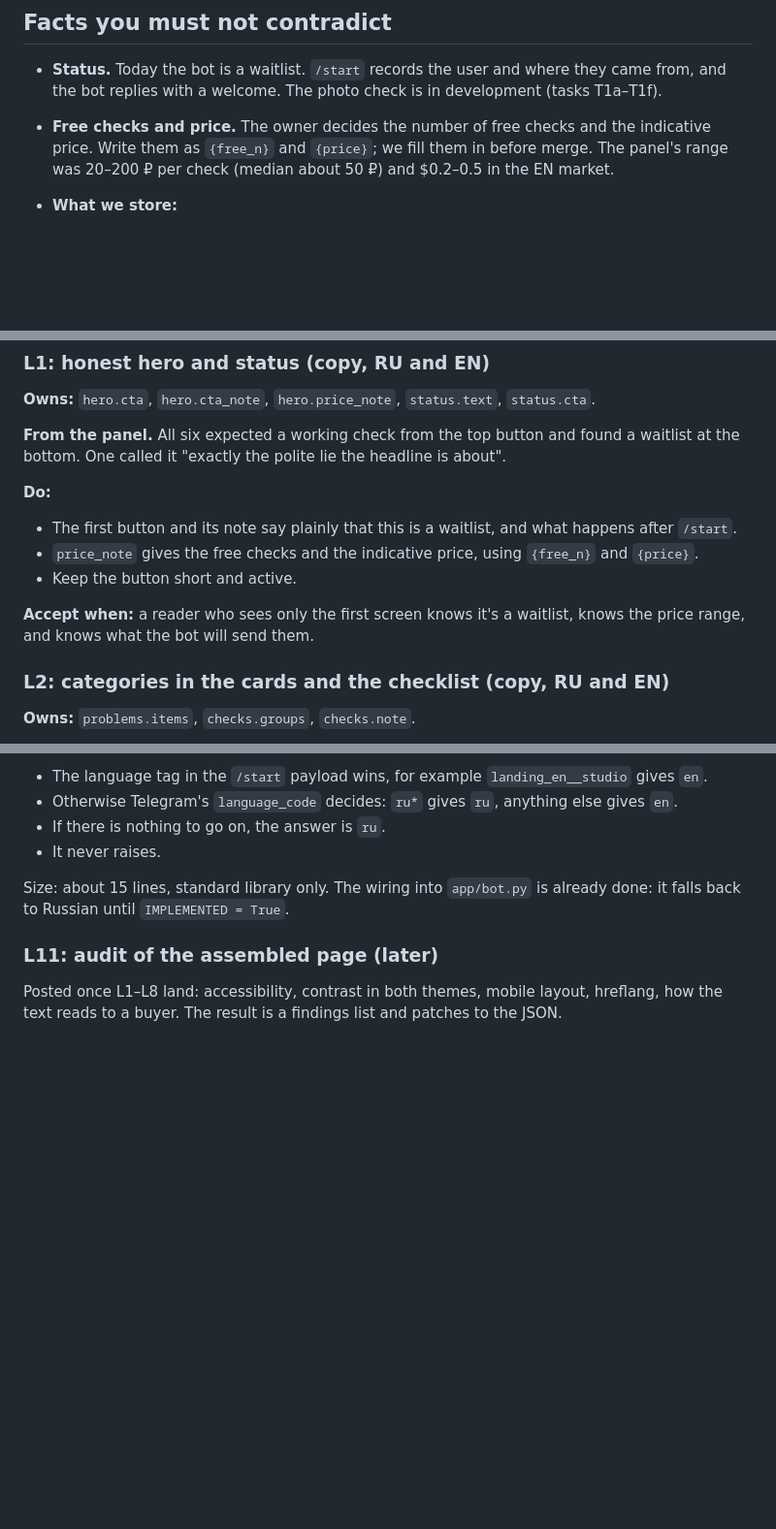
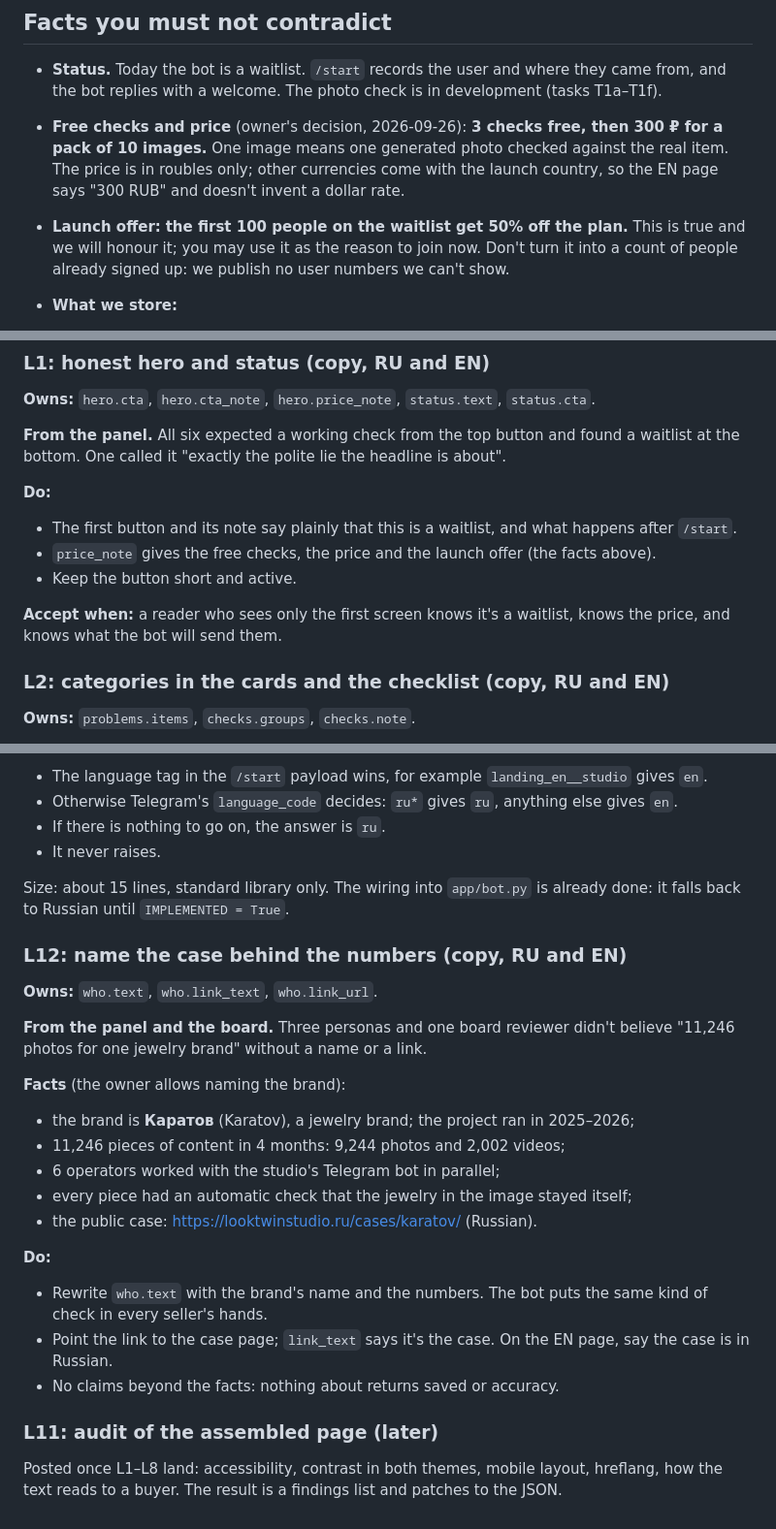
Before and after one commit to ITSalt/photo-check-bot, a Markdown page: tasks/L.md, 3 parts joined by grey strips. Shown at 97% size. Rendered like a GitHub page; blank space fills up the shorter version.

Commit message:
L tasks: owner's price, launch offer, contact; new L12 names the Karatov case (#16)
Owner decisions of 2026-09-26: 3 checks free, then 300 RUB per 10 images; the
first 100 people on the waitlist get 50% off the plan; data contact
mnikitin@itsalt.ru; the case brand (Karatov) may be named, so L12 rewrites
the who-block around it with a link to the public case page.

Co-authored-by: Claude Opus 5.5 (1M context) <noreply@anthropic.com>

```diff
--- a/tasks/L.md
+++ b/tasks/L.md
@@ -59,7 +59,8 @@ The terms are in `README.md`: no payment per task; contributors share 50% of net
 ## Facts you must not contradict
 
 - **Status.** Today the bot is a waitlist. `/start` records the user and where they came from, and the bot replies with a welcome. The photo check is in development (tasks T1a–T1f).
-- **Free checks and price.** The owner decides the number of free checks and the indicative price. Write them as `{free_n}` and `{price}`; we fill them in before merge. The panel's range was 20–200 ₽ per check (median about 50 ₽) and $0.2–0.5 in the EN market.
+- **Free checks and price** (owner's decision, 2026-09-26): **3 checks free, then 300 ₽ for a pack of 10 images.** One image means one generated photo checked against the real item. The price is in roubles only; other currencies come with the launch country, so the EN page says "300 RUB" and doesn't invent a dollar rate.
+- **Launch offer:** **the first 100 people on the waitlist get 50% off the plan.** This is true and we will honour it; you may use it as the reason to join now. Don't turn it into a count of people already signed up: we publish no user numbers we can't show.
 - **What we store:**
   - the Telegram user ID;
   - the first source tag from the link;
@@ -97,10 +98,10 @@ The terms are in `README.md`: no payment per task; contributors share 50% of net
 
 **Do:**
 - The first button and its note say plainly that this is a waitlist, and what happens after `/start`.
-- `price_note` gives the free checks and the indicative price, using `{free_n}` and `{price}`.
+- `price_note` gives the free checks, the price and the launch offer (the facts above).
 - Keep the button short and active.
 
-**Accept when:** a reader who sees only the first screen knows it's a waitlist, knows the price range, and knows what the bot will send them.
+**Accept when:** a reader who sees only the first screen knows it's a waitlist, knows the price, and knows what the bot will send them.
 
 ### L2: categories in the cards and the checklist (copy, RU and EN)
 
@@ -234,6 +235,24 @@ The terms are in `README.md`: no payment per task; contributors share 50% of net
 
 Size: about 15 lines, standard library only. The wiring into `app/bot.py` is already done: it falls back to Russian until `IMPLEMENTED = True`.
 
+### L12: name the case behind the numbers (copy, RU and EN)
+
+**Owns:** `who.text`, `who.link_text`, `who.link_url`.
+
+**From the panel and the board.** Three personas and one board reviewer didn't believe "11,246 photos for one jewelry brand" without a name or a link.
+
+**Facts** (the owner allows naming the brand):
+- the brand is **Каратов** (Karatov), a jewelry brand; the project ran in 2025–2026;
+- 11,246 pieces of content in 4 months: 9,244 photos and 2,002 videos;
+- 6 operators worked with the studio's Telegram bot in parallel;
+- every piece had an automatic check that the jewelry in the image stayed itself;
+- the public case: https://looktwinstudio.ru/cases/karatov/ (Russian).
+
+**Do:**
+- Rewrite `who.text` with the brand's name and the numbers. The bot puts the same kind of check in every seller's hands.
+- Point the link to the case page; `link_text` says it's the case. On the EN page, say the case is in Russian.
+- No claims beyond the facts: nothing about returns saved or accuracy.
+
 ### L11: audit of the assembled page (later)
 
 Posted once L1–L8 land: accessibility, contrast in both themes, mobile layout, hreflang, how the text reads to a buyer. The result is a findings list and patches to the JSON.
```
Also changed, not shown: other parts of tasks/L.md (+1 -1 lines).
